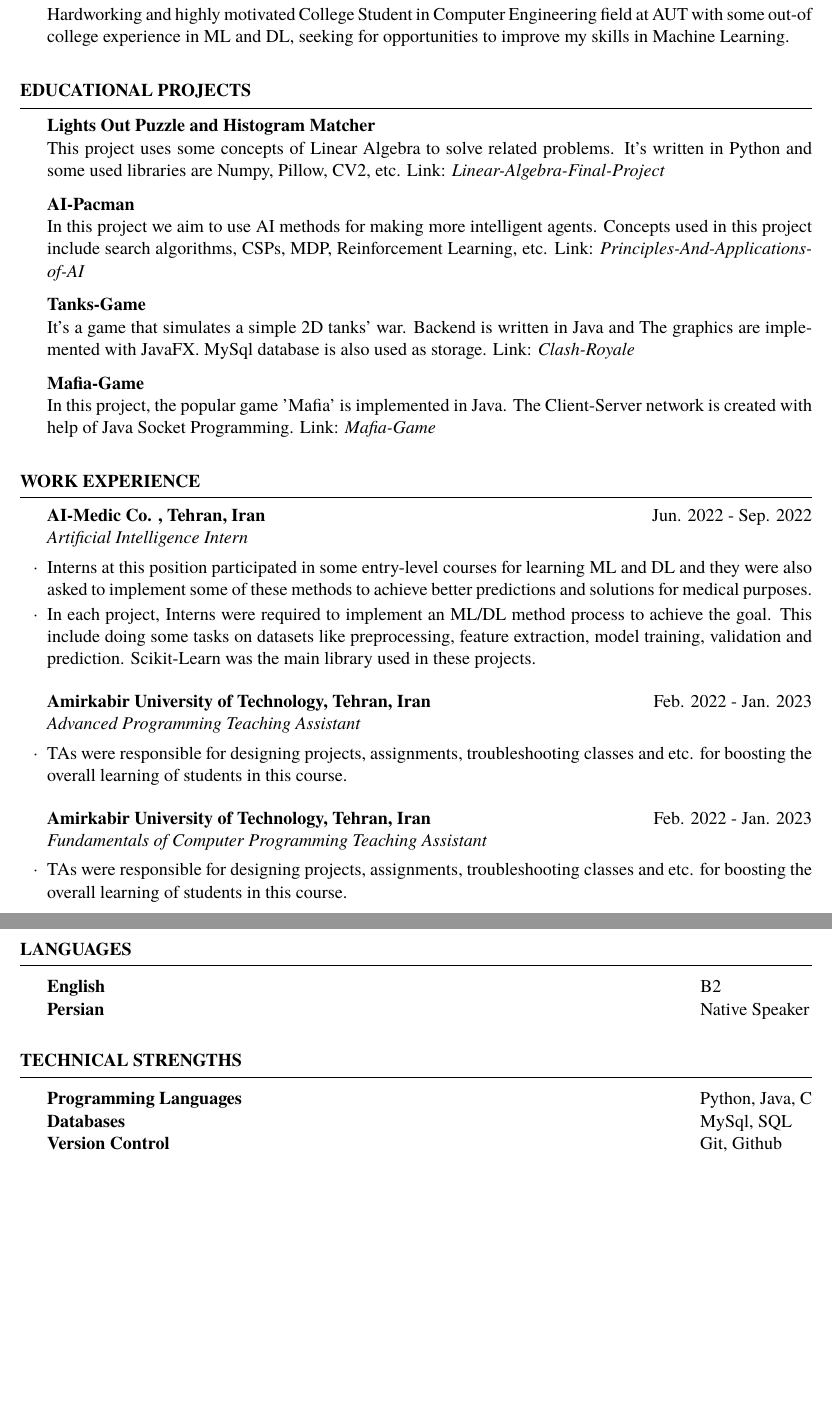
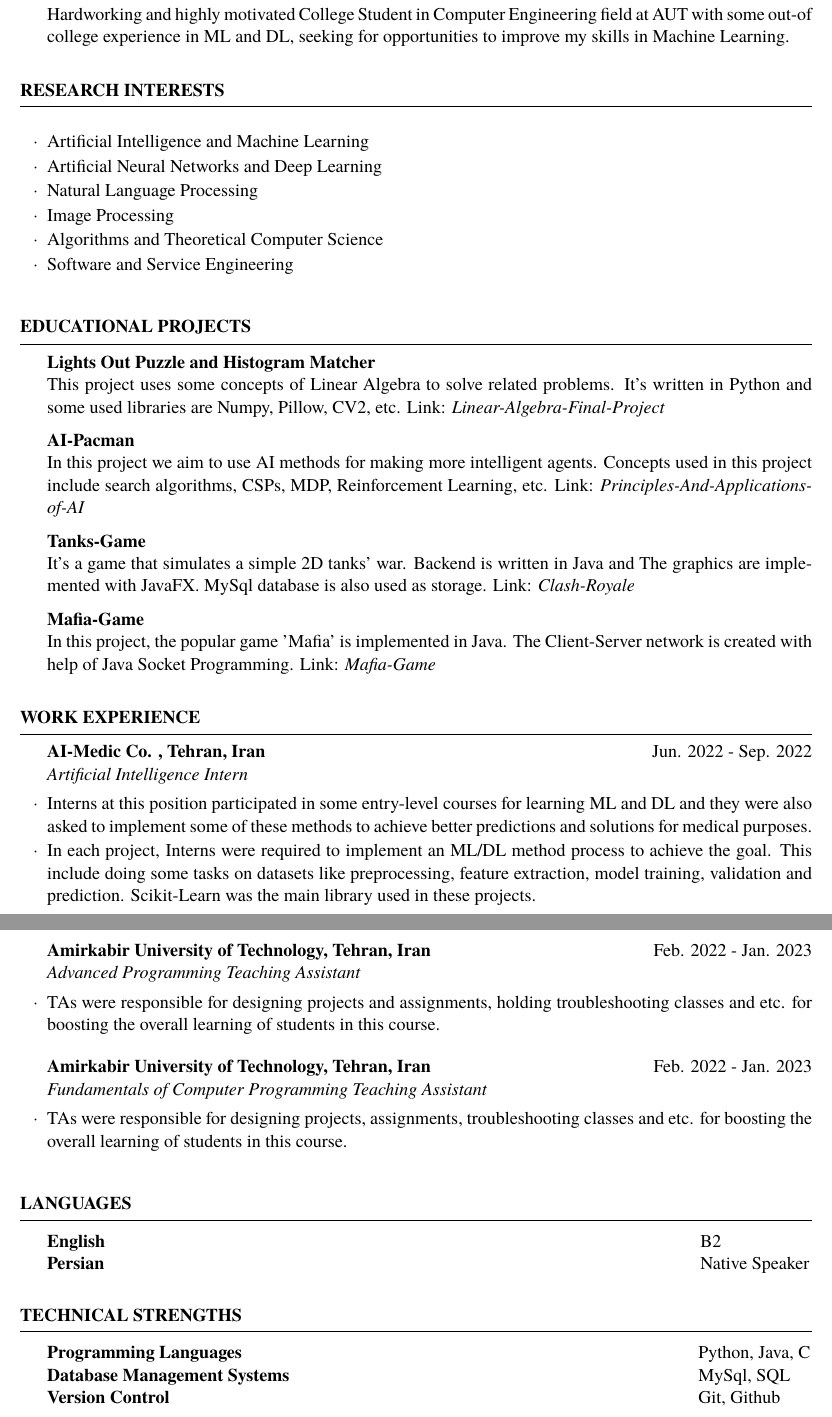
Before and after one commit to SepehrNoey/LaTeX-Resume, a LaTeX CV (resume.tex, which reads resume.cls): two parts of pages 1 and 2 of 2, joined at a grey line, cut so that both start at the same text, the shorter picture padded with empty space. Compiled offline with XeLaTeX.

Commit message:
feat: Research interests added and bug fixed

```diff
--- a/resume.cls
+++ b/resume.cls
@@ -64,7 +64,7 @@
 \setlist{noitemsep} % removes spacing from items but leaves space around the whole list
 \setlist[itemize]{topsep=0.25em, leftmargin=1.5pc}
 \setlist[enumerate]{topsep=0.25em, leftmargin=1.5pc}
-
+\pagenumbering{gobble}
 
 \titleformat{\section}         % Customise the \section command
   {\Large\scshape\raggedright} % Make the \section headers large (\Large),
--- a/resume.tex
+++ b/resume.tex
@@ -21,6 +21,17 @@
 \begin{rSection}{Career Objective}
     Hardworking and highly motivated College Student in Computer Engineering field at AUT with some out-of college experience
     in ML and DL, seeking for opportunities to improve my skills in Machine Learning.
+\end{rSection}
+
+\begin{rSection}{Research Interests}
+    \begin{rSubsection}{}{}{}{}
+        \item Artificial Intelligence and Machine Learning
+        \item Artificial Neural Networks and Deep Learning
+        \item Natural Language Processing
+        \item Image Processing
+        \item Algorithms and Theoretical Computer Science
+        \item Software and Service Engineering
+       \end{rSubsection}
 \end{rSection}
 
 \begin{rSection}{Educational Projects}
@@ -56,5 +69,5 @@
     \begin{rSubsection}{Amirkabir University of Technology, Tehran, Iran}{Feb. 2022 - Jan. 2023}{Advanced Programming Teaching Assistant}{}
-     \item TAs were responsible for designing projects, assignments, troubleshooting classes and etc. for boosting the overall learning of
+     \item TAs were responsible for designing projects and assignments, holding troubleshooting classes and etc. for boosting the overall learning of
      students in this course.
     \end{rSubsection}
 
@@ -75,11 +86,10 @@
 \end{rSection}
 
 
-
 \begin{rSection}{Technical Strengths}
-    \begin{tabular}{ @{} >{\bfseries}l @{\hspace{56ex}} l }
+    \begin{tabular}{ @{} >{\bfseries}l @{\hspace{50.5ex}} l }
     Programming Languages \ & Python, Java, C\\
-    Databases & MySql, SQL\\
+    Database Management Systems & MySql, SQL\\
     Version Control & Git, Github
     \end{tabular}
 \end{rSection}
```
Also changed, not shown: resume.pdf, resume.tex (4 more changed lines), 3 other files.
